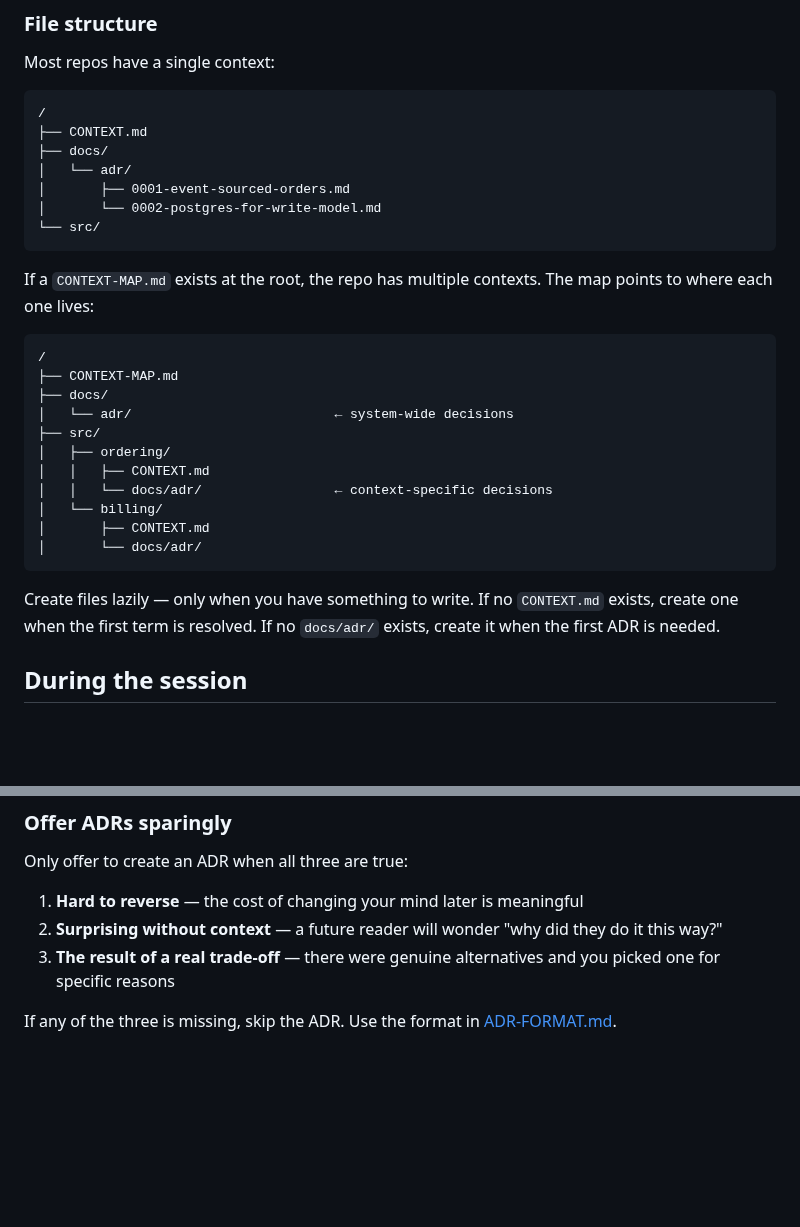
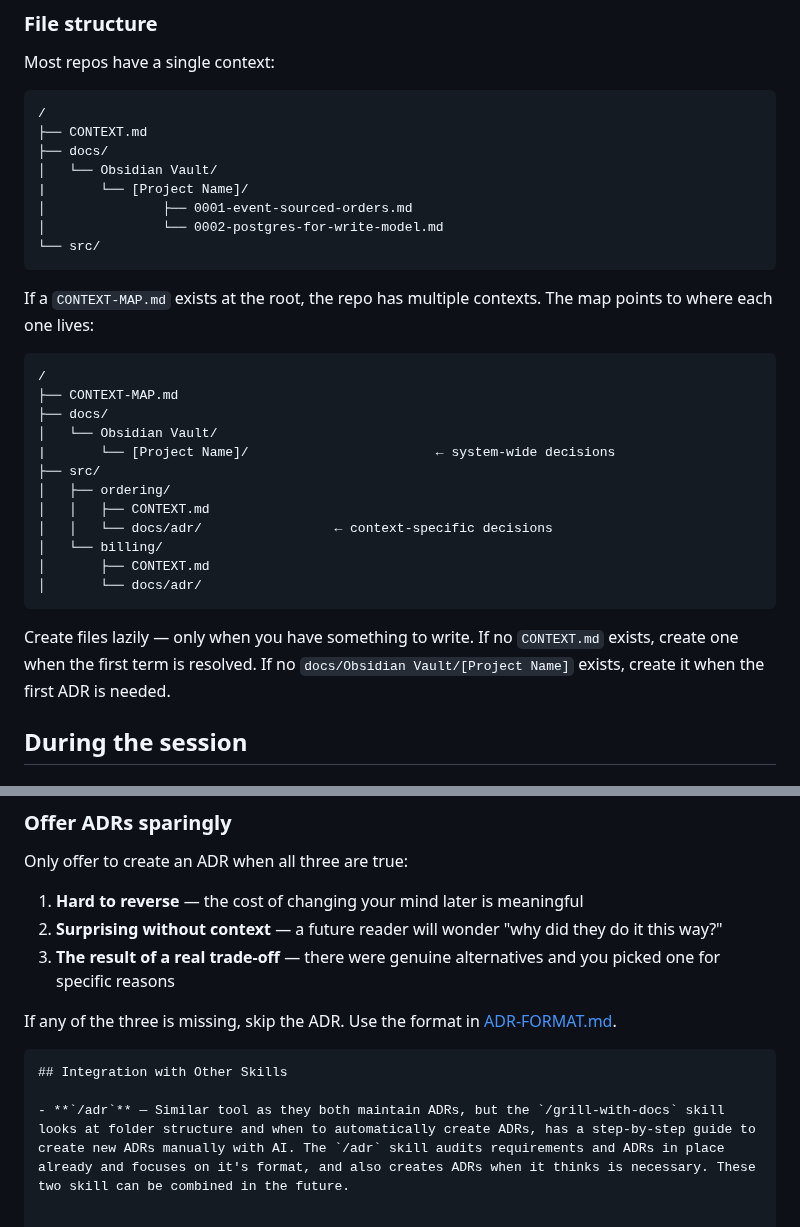
Before and after one commit to jchildree/Claud-itect-Skill, a Markdown page: skills/grill-with-docs/SKILL.md, 2 parts joined by grey strips. GitHub-like rendering; blank space fills up the shorter version.

Commit message:
Update SKILL.md
Updating structure to add Obsidian Vault.

````diff
--- a/skills/grill-with-docs/SKILL.md
+++ b/skills/grill-with-docs/SKILL.md
@@ -38,9 +38,10 @@ Most repos have a single context:
 /
 ├── CONTEXT.md
 ├── docs/
-│   └── adr/
-│       ├── 0001-event-sourced-orders.md
-│       └── 0002-postgres-for-write-model.md
+│   └── Obsidian Vault/
+|       └── [Project Name]/
+│               ├── 0001-event-sourced-orders.md
+│               └── 0002-postgres-for-write-model.md
 └── src/
 ```
 
@@ -50,7 +51,8 @@ If a `CONTEXT-MAP.md` exists at the root, the repo has multiple contexts. The ma
 /
 ├── CONTEXT-MAP.md
 ├── docs/
-│   └── adr/                          ← system-wide decisions
+│   └── Obsidian Vault/
+|       └── [Project Name]/                        ← system-wide decisions
 ├── src/
 │   ├── ordering/
 │   │   ├── CONTEXT.md
@@ -60,7 +62,7 @@ If a `CONTEXT-MAP.md` exists at the root, the repo has multiple contexts. The ma
 │       └── docs/adr/
 ```
 
-Create files lazily — only when you have something to write. If no `CONTEXT.md` exists, create one when the first term is resolved. If no `docs/adr/` exists, create it when the first ADR is needed.
+Create files lazily — only when you have something to write. If no `CONTEXT.md` exists, create one when the first term is resolved. If no `docs/Obsidian Vault/[Project Name]` exists, create it when the first ADR is needed.
 
 ## During the session
 
@@ -97,3 +99,8 @@ Only offer to create an ADR when all three are true:
 If any of the three is missing, skip the ADR. Use the format in [ADR-FORMAT.md](./ADR-FORMAT.md).
 
 </supporting-info>
+
+```
+## Integration with Other Skills
+
+- **`/adr`** — Similar tool as they both maintain ADRs, but the `/grill-with-docs` skill looks at folder structure and when to automatically create ADRs, has a step-by-step guide to create new ADRs manually with AI. The `/adr` skill audits requirements and ADRs in place already and focuses on it's format, and also creates ADRs when it thinks is necessary. These two skill can be combined in the future.
````
